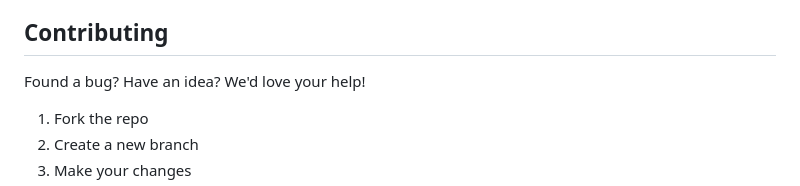
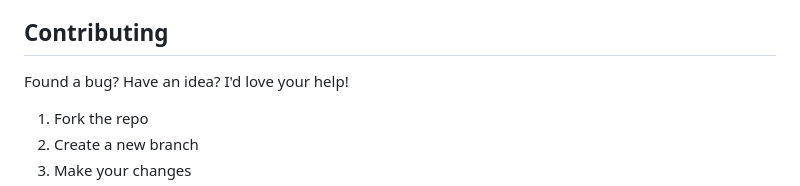
Before and after one commit to yappiverse/EdgeLinkShortener, a Markdown page: README.md, the part around the change. GitHub-like rendering.

```diff
--- a/README.md
+++ b/README.md
@@ -180,7 +180,7 @@ To generate a secure secret key:
 
 ## Contributing
 
-Found a bug? Have an idea? We'd love your help!
+Found a bug? Have an idea? I'd love your help!
 
 1. Fork the repo
 2. Create a new branch
```
